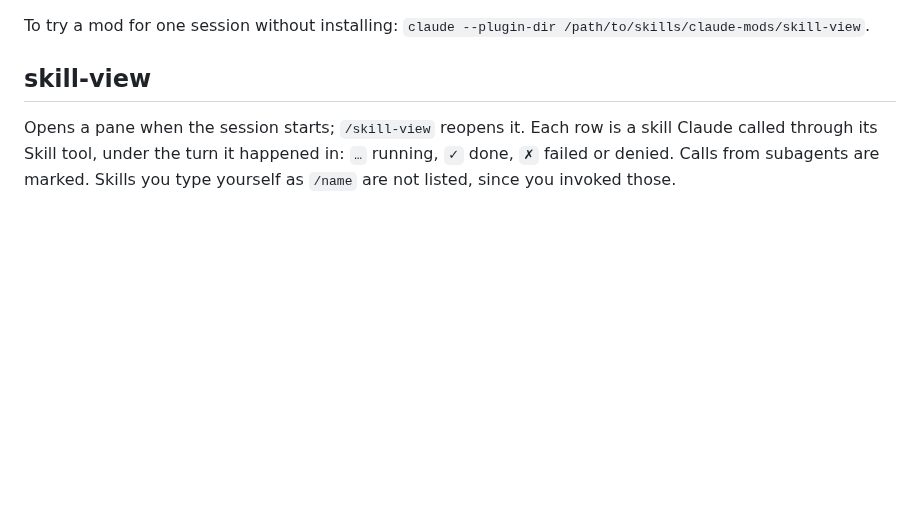
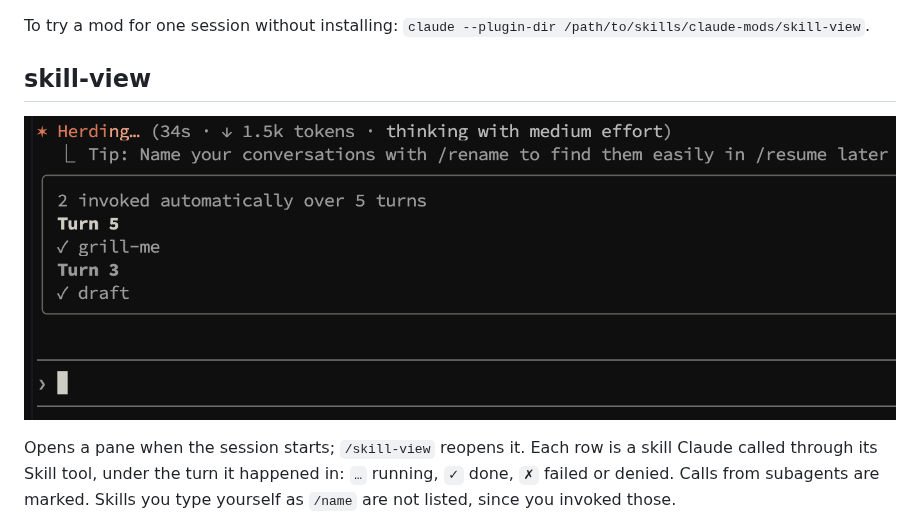
Before and after one commit to radu-cojocaru/skills, a Markdown page: claude-mods/README.md, the part around the change. GitHub-like rendering; pictures changed too: claude-mods/images/skill-view.png (added); blank space fills up the shorter version.

Commit message:
Show the skill-view pane in the claude-mods README (#19)
Claude-Session: https://claude.ai/code/session_013Bzq1uc7HAjxvbMho3xmQS

Co-authored-by: Claude Opus 5.5 <noreply@anthropic.com>

```diff
--- a/claude-mods/README.md
+++ b/claude-mods/README.md
@@ -20,6 +20,8 @@ To try a mod for one session without installing: `claude --plugin-dir /path/to/s
 
 ## skill-view
 
+![The skill-view pane below a running Claude Code session, listing grill-me under turn 5 and draft under turn 3](images/skill-view.png)
+
 Opens a pane when the session starts; `/skill-view` reopens it. Each row is a skill Claude called through its Skill tool, under the turn it happened in: `…` running, `✓` done, `✗` failed or denied. Calls from subagents are marked. Skills you type yourself as `/name` are not listed, since you invoked those.
 
 Requires a Claude Code build with mods (the `claude-code` hooks API). Check or test it with `claude plugin validate skill-view` and `claude plugin test skill-view`.
```
